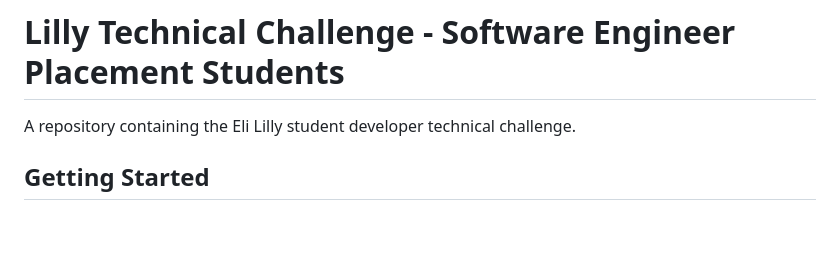
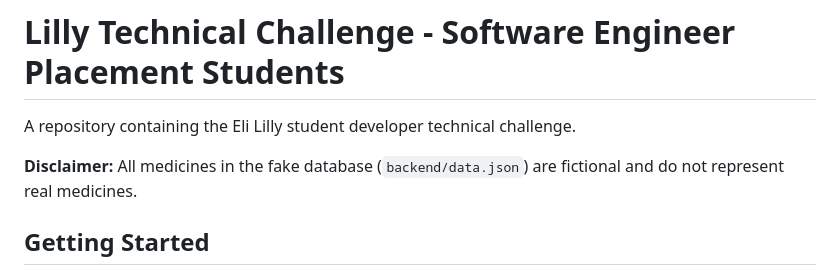
Before and after one commit to SamThompson95/lilly-technical-challenge, a Markdown page: README.md, the part around the change. GitHub-like rendering; blank space fills up the shorter version.

Commit message:
docs: add fake medicine disclaimer

```diff
--- a/README.md
+++ b/README.md
@@ -1,5 +1,7 @@
 # Lilly Technical Challenge - Software Engineer Placement Students
 A repository containing the Eli Lilly student developer technical challenge.
+
+**Disclaimer:** All medicines in the fake database (`backend/data.json`) are fictional and do not represent real medicines.
 
 ## Getting Started
 This challenge consists of a backend written in [Python](https://www.python.org/) and a frontend written using HTML, CSS and JavaScript.
```
